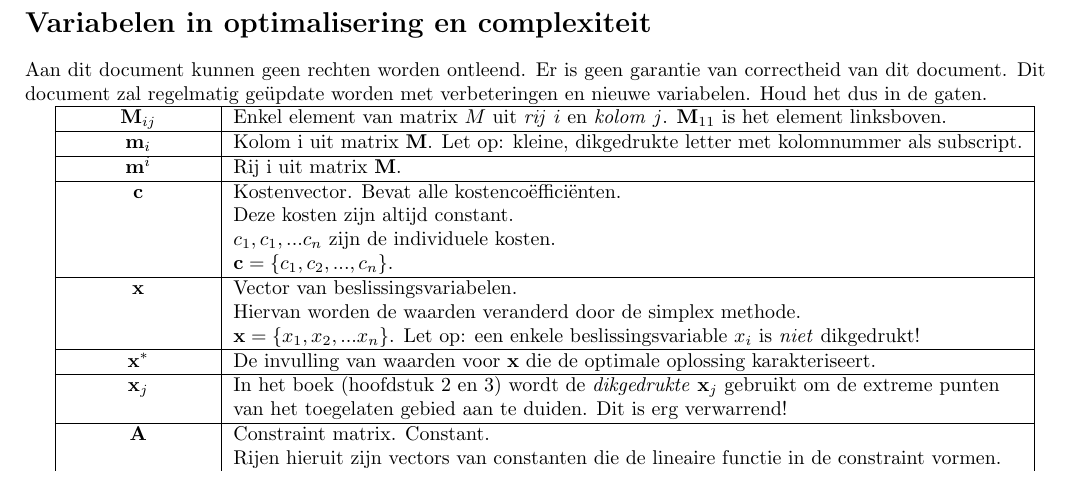
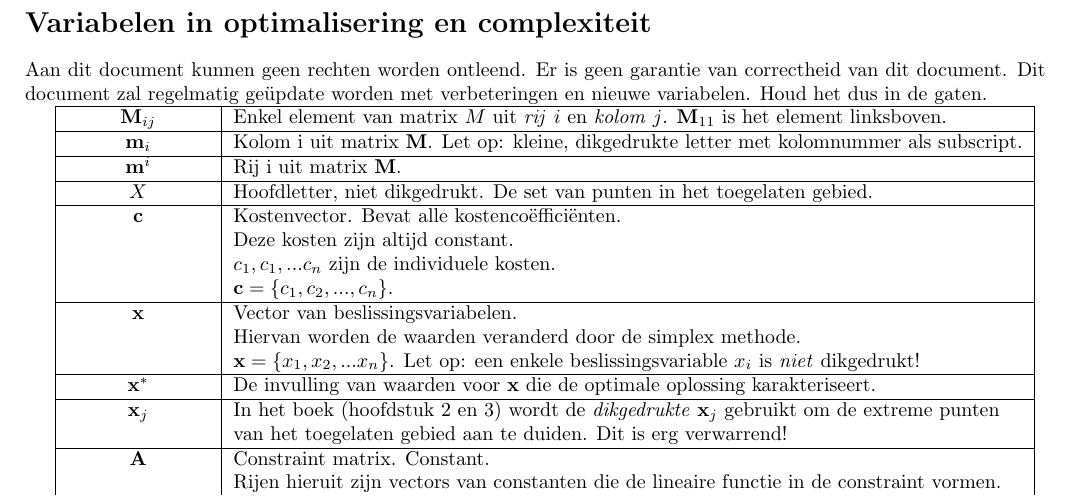
Before and after one commit to FPtje/OPT-variabelen, a LaTeX document (variabelen.tex): part of page 1 of 2, cut so that both start at the same text. Compiled offline with pdfLaTeX.

Commit message:
Hoofdletter X

```diff
--- a/variabelen.tex
+++ b/variabelen.tex
@@ -21,6 +21,8 @@ $\textbf{M}_{ij}$ & Enkel element van matrix $M$ uit \textit{rij} $i$ en \textit
 $\textbf{m}_i$ & Kolom i uit matrix $\textbf{M}$. Let op: kleine, dikgedrukte letter met kolomnummer als subscript. \\
 \hline
 $\textbf{m}^i$ & Rij i uit matrix $\textbf{M}$. \\
+\hline
+$X$ & Hoofdletter, niet dikgedrukt. De set van punten in het toegelaten gebied. \\
 \hline
 $\textbf{c}$ & Kostenvector. Bevat alle kostencoëfficiënten.\\ & Deze kosten zijn altijd constant.\\
 
```
